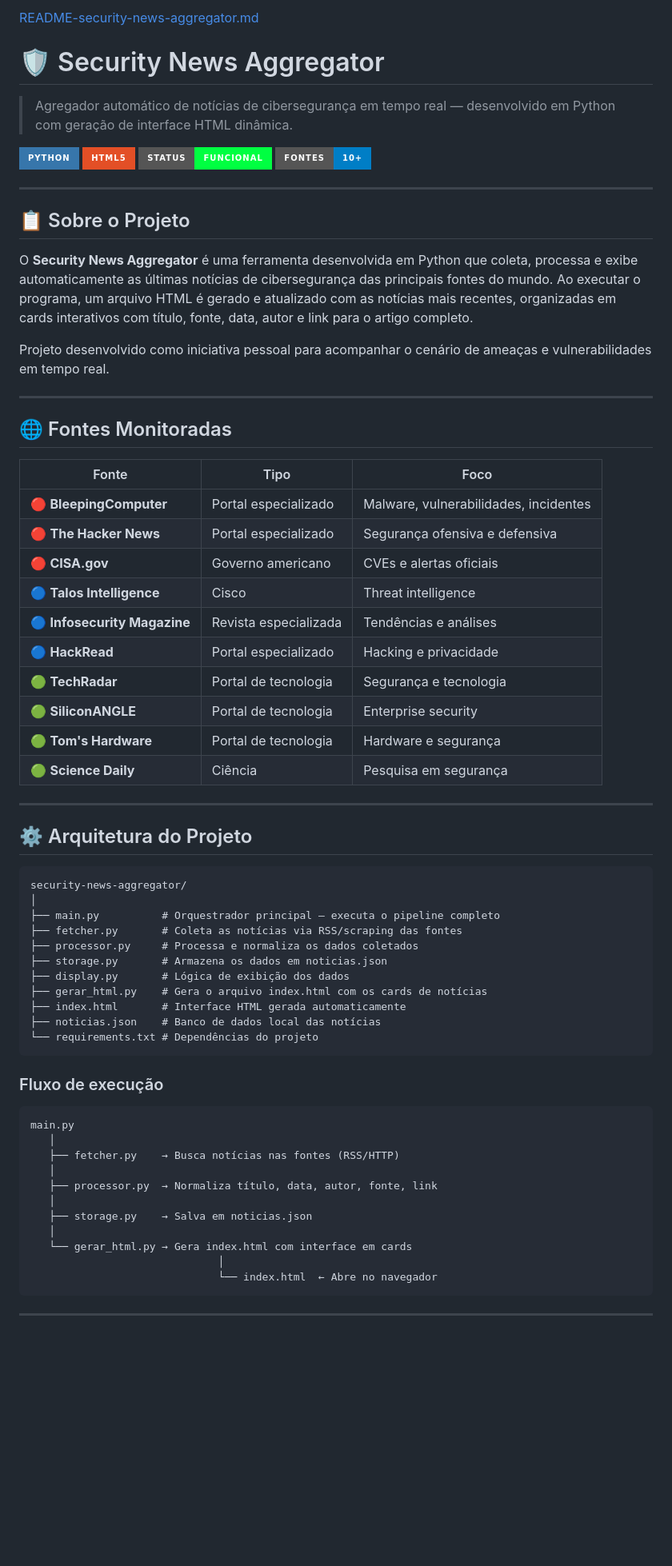
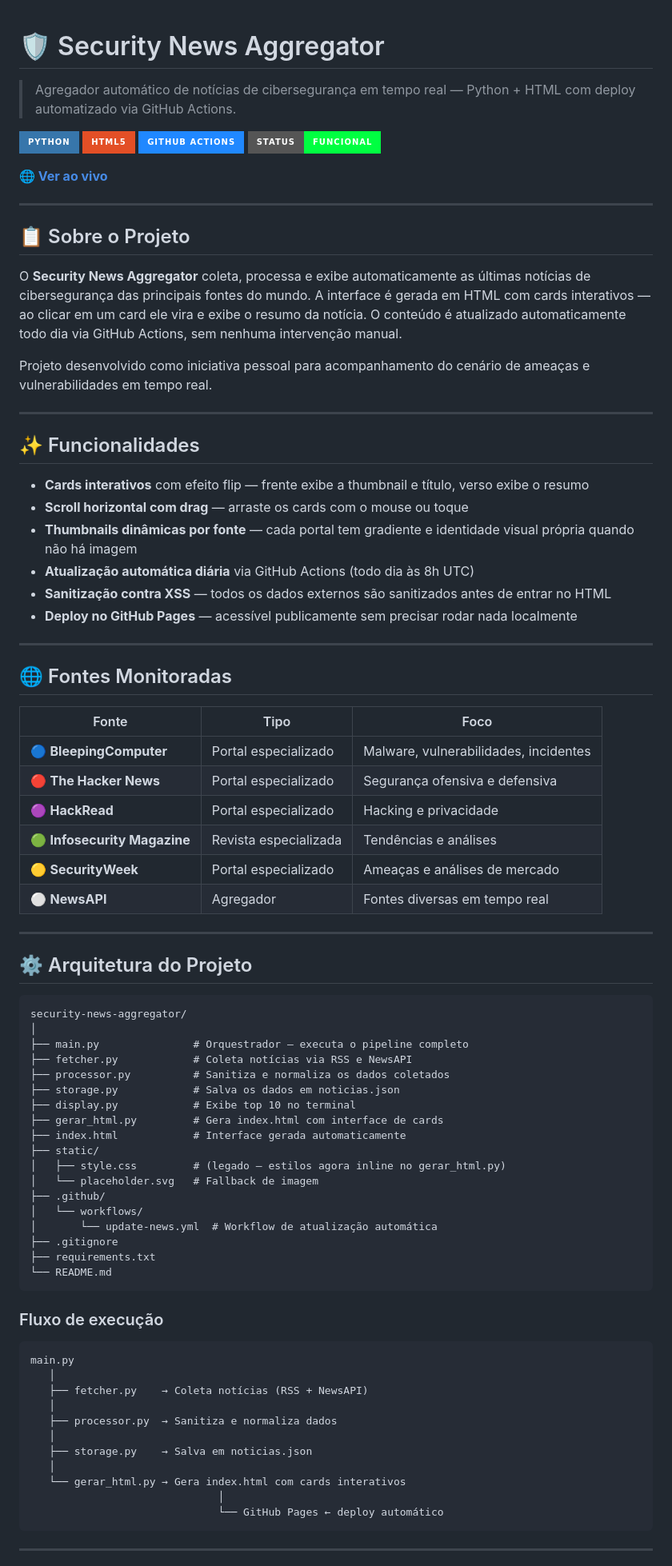
Before and after one commit to mateusdias96cs/security-news-aggregator, a Markdown page: README.md, the part around one of its changes. Shown at 80% size. GitHub-like rendering; badges without logos; blank space fills up the shorter version.

Commit message:
docs: atualiza README com novas funcionalidades

````diff
--- a/README.md
+++ b/README.md
@@ -1,20 +1,32 @@
-[README-security-news-aggregator.md](https://github.com/user-attachments/files/26387889/README-security-news-aggregator.md)
 # 🛡️ Security News Aggregator
 
-> Agregador automático de notícias de cibersegurança em tempo real — desenvolvido em Python com geração de interface HTML dinâmica.
+> Agregador automático de notícias de cibersegurança em tempo real — Python + HTML com deploy automatizado via GitHub Actions.
 
 ![Python](https://img.shields.io/badge/Python-3776AB?style=for-the-badge&logo=python&logoColor=white)
 ![HTML](https://img.shields.io/badge/HTML5-E34F26?style=for-the-badge&logo=html5&logoColor=white)
+![GitHub Actions](https://img.shields.io/badge/GitHub_Actions-2088FF?style=for-the-badge&logo=github-actions&logoColor=white)
 ![Status](https://img.shields.io/badge/Status-Funcional-00ff41?style=for-the-badge)
-![Fontes](https://img.shields.io/badge/Fontes-10+-blue?style=for-the-badge)
+
+**🌐 [Ver ao vivo](https://mateusdias96cs.github.io/security-news-aggregator/)**
 
 ---
 
 ## 📋 Sobre o Projeto
 
-O **Security News Aggregator** é uma ferramenta desenvolvida em Python que coleta, processa e exibe automaticamente as últimas notícias de cibersegurança das principais fontes do mundo. Ao executar o programa, um arquivo HTML é gerado e atualizado com as notícias mais recentes, organizadas em cards interativos com título, fonte, data, autor e link para o artigo completo.
+O **Security News Aggregator** coleta, processa e exibe automaticamente as últimas notícias de cibersegurança das principais fontes do mundo. A interface é gerada em HTML com cards interativos — ao clicar em um card ele vira e exibe o resumo da notícia. O conteúdo é atualizado automaticamente todo dia via GitHub Actions, sem nenhuma intervenção manual.
 
-Projeto desenvolvido como iniciativa pessoal para acompanhar o cenário de ameaças e vulnerabilidades em tempo real.
+Projeto desenvolvido como iniciativa pessoal para acompanhamento do cenário de ameaças e vulnerabilidades em tempo real.
+
+---
+
+## ✨ Funcionalidades
+
+- **Cards interativos** com efeito flip — frente exibe a thumbnail e título, verso exibe o resumo
+- **Scroll horizontal com drag** — arraste os cards com o mouse ou toque
+- **Thumbnails dinâmicas por fonte** — cada portal tem gradiente e identidade visual própria quando não há imagem
+- **Atualização automática diária** via GitHub Actions (todo dia às 8h UTC)
+- **Sanitização contra XSS** — todos os dados externos são sanitizados antes de entrar no HTML
+- **Deploy no GitHub Pages** — acessível publicamente sem precisar rodar nada localmente
 
 ---
 
@@ -22,16 +34,12 @@ Projeto desenvolvido como iniciativa pessoal para acompanhar o cenário de amea
 
 | Fonte | Tipo | Foco |
 |---|---|---|
-| 🔴 **BleepingComputer** | Portal especializado | Malware, vulnerabilidades, incidentes |
+| 🔵 **BleepingComputer** | Portal especializado | Malware, vulnerabilidades, incidentes |
 | 🔴 **The Hacker News** | Portal especializado | Segurança ofensiva e defensiva |
-| 🔴 **CISA.gov** | Governo americano | CVEs e alertas oficiais |
-| 🔵 **Talos Intelligence** | Cisco | Threat intelligence |
-| 🔵 **Infosecurity Magazine** | Revista especializada | Tendências e análises |
-| 🔵 **HackRead** | Portal especializado | Hacking e privacidade |
-| 🟢 **TechRadar** | Portal de tecnologia | Segurança e tecnologia |
-| 🟢 **SiliconANGLE** | Portal de tecnologia | Enterprise security |
-| 🟢 **Tom's Hardware** | Portal de tecnologia | Hardware e segurança |
-| 🟢 **Science Daily** | Ciência | Pesquisa em segurança |
+| 🟣 **HackRead** | Portal especializado | Hacking e privacidade |
+| 🟢 **Infosecurity Magazine** | Revista especializada | Tendências e análises |
+| 🟡 **SecurityWeek** | Portal especializado | Ameaças e análises de mercado |
+| ⚪ **NewsAPI** | Agregador | Fontes diversas em tempo real |
 
 ---
 
@@ -40,15 +48,22 @@ Projeto desenvolvido como iniciativa pessoal para acompanhar o cenário de amea
 ```
 security-news-aggregator/
 │
-├── main.py          # Orquestrador principal — executa o pipeline completo
-├── fetcher.py       # Coleta as notícias via RSS/scraping das fontes
-├── processor.py     # Processa e normaliza os dados coletados
-├── storage.py       # Armazena os dados em noticias.json
-├── display.py       # Lógica de exibição dos dados
-├── gerar_html.py    # Gera o arquivo index.html com os cards de notícias
-├── index.html       # Interface HTML gerada automaticamente
-├── noticias.json    # Banco de dados local das notícias
-└── requirements.txt # Dependências do projeto
+├── main.py               # Orquestrador — executa o pipeline completo
+├── fetcher.py            # Coleta notícias via RSS e NewsAPI
+├── processor.py          # Sanitiza e normaliza os dados coletados
+├── storage.py            # Salva os dados em noticias.json
+├── display.py            # Exibe top 10 no terminal
+├── gerar_html.py         # Gera index.html com interface de cards
+├── index.html            # Interface gerada automaticamente
+├── static/
+│   ├── style.css         # (legado — estilos agora inline no gerar_html.py)
+│   └── placeholder.svg   # Fallback de imagem
+├── .github/
+│   └── workflows/
+│       └── update-news.yml  # Workflow de atualização automática
+├── .gitignore
+├── requirements.txt
+└── README.md
 ```
 
 ### Fluxo de execução
@@ -56,15 +71,15 @@ security-news-aggregator/
 ```
 main.py
    │
-   ├── fetcher.py    → Busca notícias nas fontes (RSS/HTTP)
+   ├── fetcher.py    → Coleta notícias (RSS + NewsAPI)
    │
-   ├── processor.py  → Normaliza título, data, autor, fonte, link
+   ├── processor.py  → Sanitiza e normaliza dados
    │
    ├── storage.py    → Salva em noticias.json
    │
-   └── gerar_html.py → Gera index.html com interface em cards
+   └── gerar_html.py → Gera index.html com cards interativos
                               │
-                              └── index.html  ← Abre no navegador
+                              └── GitHub Pages ← deploy automático
 ```
 
 ---
````
Also changed, not shown: other parts of README.md (+31 -21 lines).
